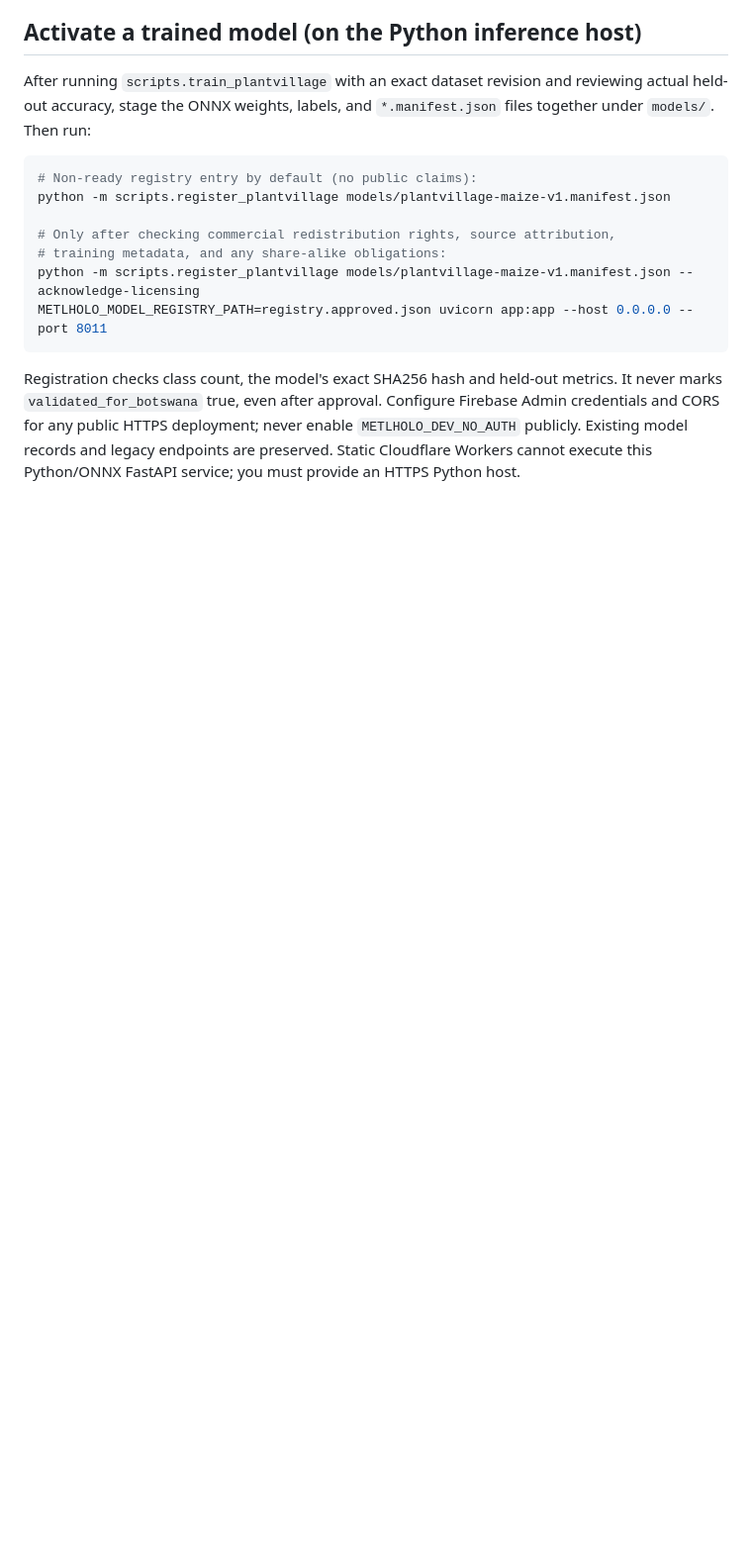
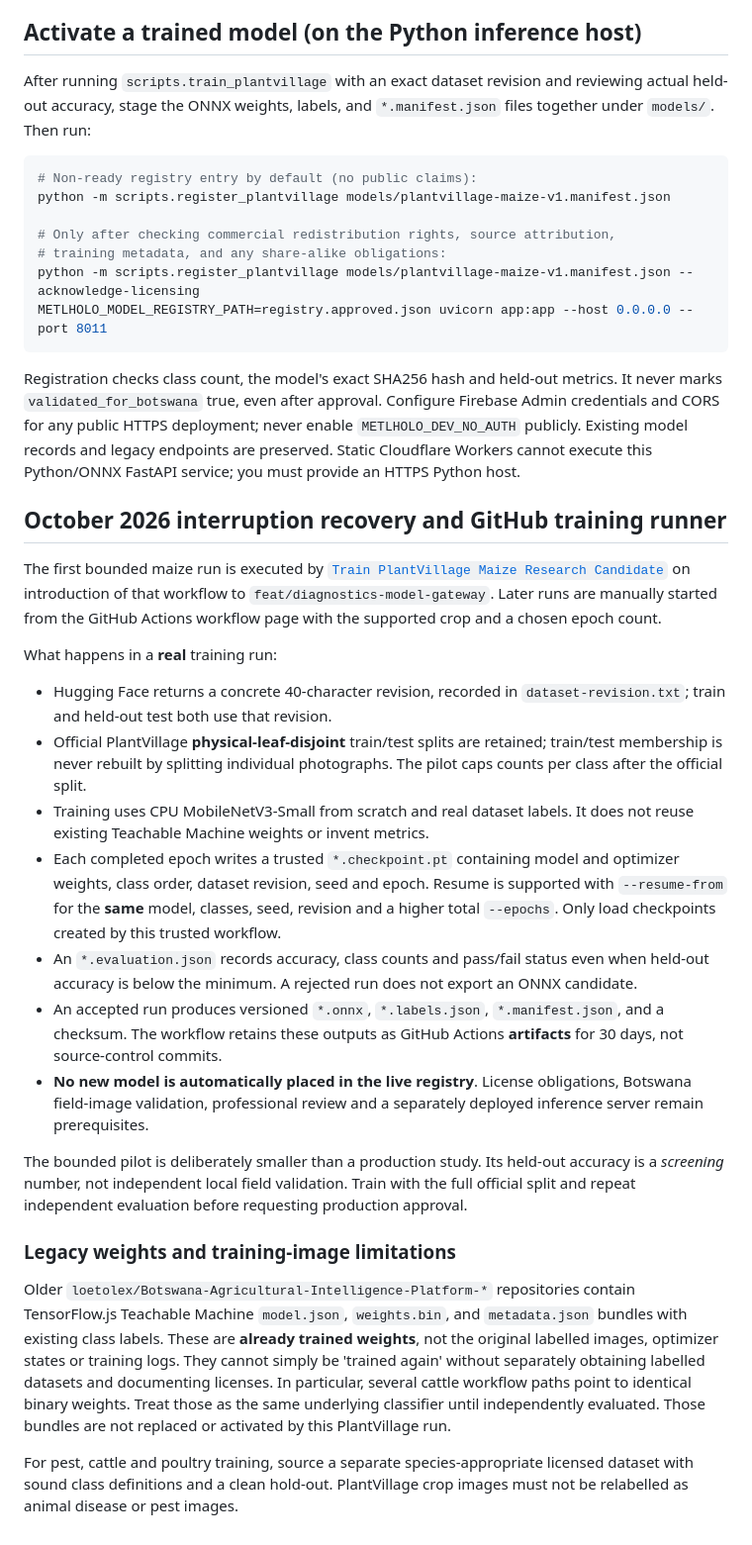
Before and after one commit to softwaredev104-arch/MetlholoAI, a Markdown page: services/diagnostics-api/PLANTVILLAGE_TRAINING.md, the part around the change. Shown at 99% size. Drawn GitHub-style; blank space fills up the shorter version.

Commit message:
docs(train): record automatic pilot, checkpoints and legacy-model dataset limits

```diff
--- a/services/diagnostics-api/PLANTVILLAGE_TRAINING.md
+++ b/services/diagnostics-api/PLANTVILLAGE_TRAINING.md
@@ -77,3 +77,57 @@ Configure Firebase Admin credentials and CORS for any public HTTPS deployment;
 never enable `METLHOLO_DEV_NO_AUTH` publicly. Existing model records and
 legacy endpoints are preserved. Static Cloudflare Workers cannot execute
 this Python/ONNX FastAPI service; you must provide an HTTPS Python host.
+
+
+## October 2026 interruption recovery and GitHub training runner
+
+The first bounded maize run is executed by
+[`Train PlantVillage Maize Research Candidate`](../../.github/workflows/train-plantvillage-pilot.yml)
+on introduction of that workflow to `feat/diagnostics-model-gateway`.
+Later runs are manually started from the GitHub Actions workflow page with
+the supported crop and a chosen epoch count.
+
+What happens in a **real** training run:
+
+- Hugging Face returns a concrete 40-character revision, recorded in
+  `dataset-revision.txt`; train and held-out test both use that revision.
+- Official PlantVillage **physical-leaf-disjoint** train/test splits are
+  retained; train/test membership is never rebuilt by splitting individual
+  photographs. The pilot caps counts per class after the official split.
+- Training uses CPU MobileNetV3-Small from scratch and real dataset labels.
+  It does not reuse existing Teachable Machine weights or invent metrics.
+- Each completed epoch writes a trusted `*.checkpoint.pt` containing model
+  and optimizer weights, class order, dataset revision, seed and epoch.
+  Resume is supported with `--resume-from` for the **same** model, classes,
+  seed, revision and a higher total `--epochs`. Only load checkpoints
+  created by this trusted workflow.
+- An `*.evaluation.json` records accuracy, class counts and pass/fail status
+  even when held-out accuracy is below the minimum. A rejected run does not
+  export an ONNX candidate.
+- An accepted run produces versioned `*.onnx`, `*.labels.json`,
+  `*.manifest.json`, and a checksum. The workflow retains these outputs as
+  GitHub Actions **artifacts** for 30 days, not source-control commits.
+- **No new model is automatically placed in the live registry**. License
+  obligations, Botswana field-image validation, professional review and a
+  separately deployed inference server remain prerequisites.
+
+The bounded pilot is deliberately smaller than a production study. Its
+held-out accuracy is a *screening* number, not independent local field
+validation. Train with the full official split and repeat independent
+evaluation before requesting production approval.
+
+### Legacy weights and training-image limitations
+
+Older `loetolex/Botswana-Agricultural-Intelligence-Platform-*` repositories
+contain TensorFlow.js Teachable Machine `model.json`, `weights.bin`, and
+`metadata.json` bundles with existing class labels. These are **already
+trained weights**, not the original labelled images, optimizer states or
+training logs. They cannot simply be 'trained again' without separately
+obtaining labelled datasets and documenting licenses. In particular, several
+cattle workflow paths point to identical binary weights. Treat those as the
+same underlying classifier until independently evaluated. Those bundles are
+not replaced or activated by this PlantVillage run.
+
+For pest, cattle and poultry training, source a separate species-appropriate
+licensed dataset with sound class definitions and a clean hold-out. PlantVillage
+crop images must not be relabelled as animal disease or pest images.
```
